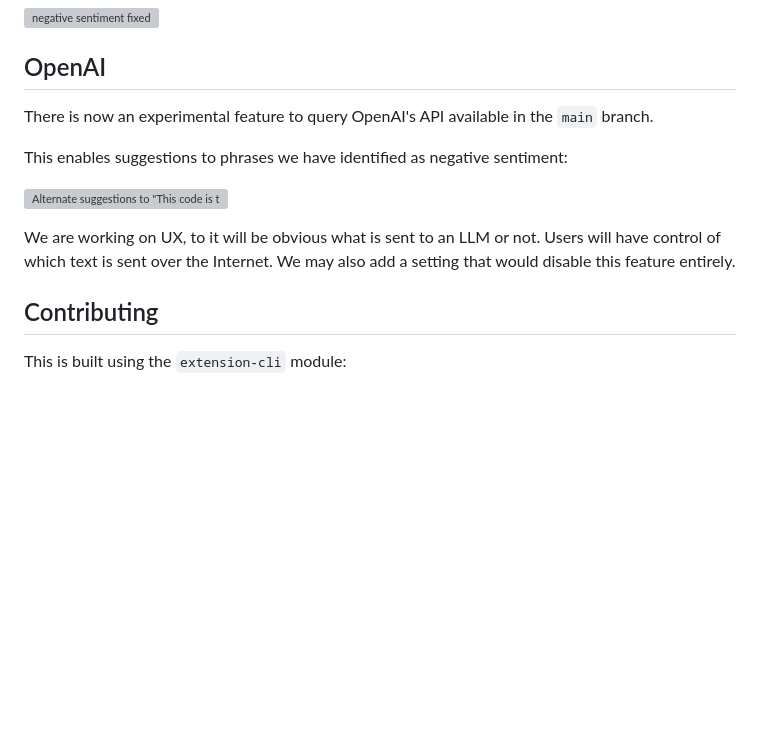
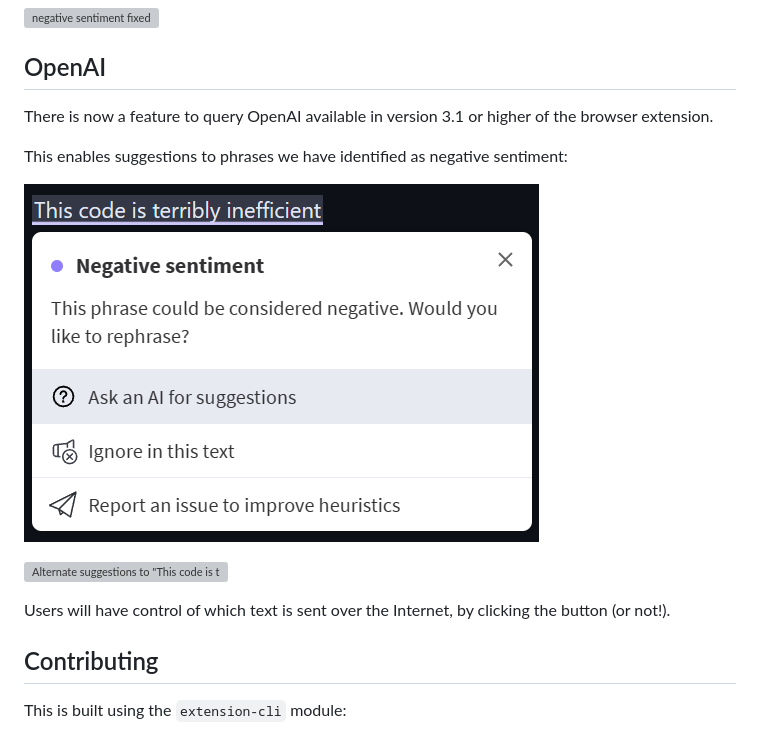
Before and after one commit to jonathanpeppers/inclusive-code-reviews-browser, a Markdown page: README.md, the part around the change. GitHub-like rendering; pictures changed too: docs/openaifirst.png (added); blank space fills up the shorter version; grey boxes are pictures that could not be loaded.

Commit message:
Docs & telemetry for "Ask an AI"
* Update docs & README.md
* Screenshot of UI

```diff
--- a/README.md
+++ b/README.md
@@ -47,16 +47,17 @@ generally friendlier:
 
 ## OpenAI
 
-There is now an experimental feature to query OpenAI's API available in the
-`main` branch.
+There is now a feature to query OpenAI available in version 3.1 or higher of the
+browser extension.
 
 This enables suggestions to phrases we have identified as negative sentiment:
 
+![Ask an AI for Suggestions](docs/openaifirst.png)
+
 ![Alternate suggestions to "This code is terribly inefficient"](docs/openai.png)
 
-We are working on UX, to it will be obvious what is sent to an LLM or not. Users
-will have control of which text is sent over the Internet. We may also add a setting
-that would disable this feature entirely.
+Users will have control of which text is sent over the Internet, by clicking the
+button (or not!).
 
 ## Contributing
 
```
Also changed, not shown: docs/telemetry.md (+4 -0 lines), 1 other file.
